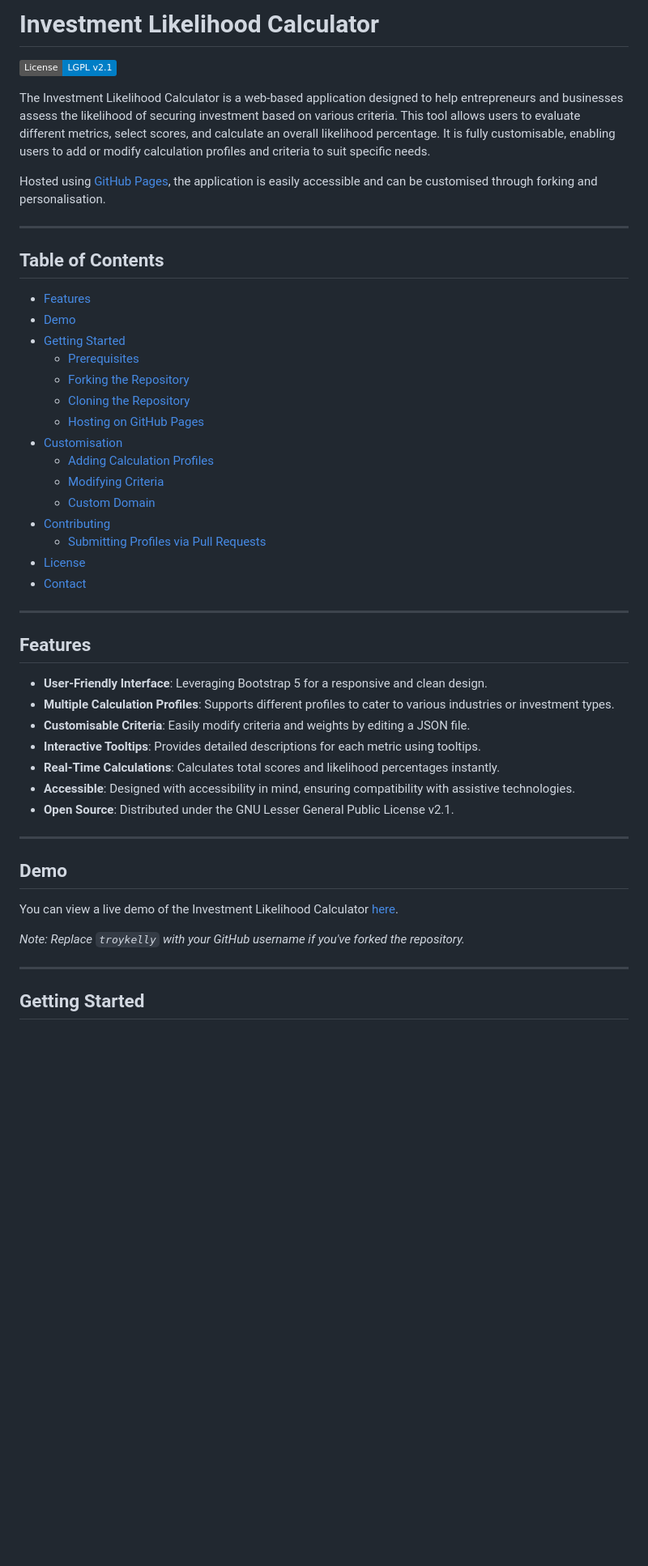
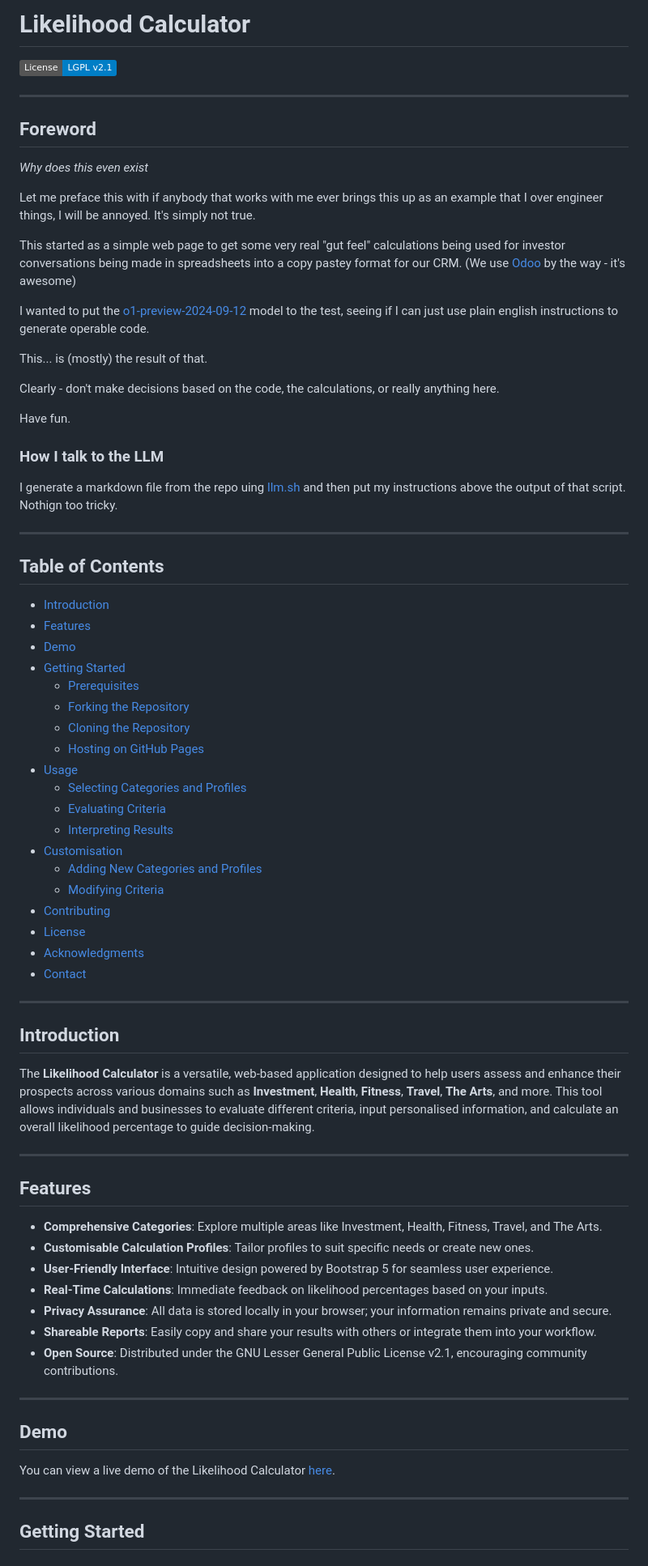
Before and after one commit to troykelly/investment-likelihood, a Markdown page: README.md, the part around one of its changes. Shown at 81% size. Drawn GitHub-style; badges without logos; blank space fills up the shorter version.

```diff
--- a/README.md
+++ b/README.md
@@ -1,15 +1,34 @@
-# Investment Likelihood Calculator
+# Likelihood Calculator
 
 [![License: LGPL v2.1](https://img.shields.io/badge/License-LGPL%20v2.1-blue.svg)](https://www.gnu.org/licenses/old-licenses/lgpl-2.1)
 
-The Investment Likelihood Calculator is a web-based application designed to help entrepreneurs and businesses assess the likelihood of securing investment based on various criteria. This tool allows users to evaluate different metrics, select scores, and calculate an overall likelihood percentage. It is fully customisable, enabling users to add or modify calculation profiles and criteria to suit specific needs.
+---
 
-Hosted using [GitHub Pages](https://pages.github.com/), the application is easily accessible and can be customised through forking and personalisation.
+## Foreword
+
+*Why does this even exist*
+
+Let me preface this with if anybody that works with me ever brings this up as an example that I over engineer things, I will be annoyed. It's simply not true.
+
+This started as a simple web page to get some very real "gut feel" calculations being used for investor conversations being made in spreadsheets into a copy pastey format for our CRM. (We use [Odoo](https://www.odoo.com) by the way - it's awesome)
+
+I wanted to put the [o1-preview-2024-09-12](https://community.openai.com/t/introducing-openai-o1-preview-new-openai-announcement/937861) model to the test, seeing if I can just use plain english instructions to generate operable code.
+
+This... is (mostly) the result of that.
+
+Clearly - don't make decisions based on the code, the calculations, or really anything here.
+
+Have fun.
+
+### How I talk to the LLM
+
+I generate a markdown file from the repo uing [llm.sh](https://github.com/troykelly/investment-likelihood/blob/main/llm.sh) and then put my instructions above the output of that script. Nothign too tricky.
 
 ---
 
 ## Table of Contents
 
+- [Introduction](#introduction)
 - [Features](#features)
 - [Demo](#demo)
 - [Getting Started](#getting-started)
@@ -17,34 +36,41 @@ Hosted using [GitHub Pages](https://pages.github.com/), the application is easil
   - [Forking the Repository](#forking-the-repository)
   - [Cloning the Repository](#cloning-the-repository)
   - [Hosting on GitHub Pages](#hosting-on-github-pages)
+- [Usage](#usage)
+  - [Selecting Categories and Profiles](#selecting-categories-and-profiles)
+  - [Evaluating Criteria](#evaluating-criteria)
+  - [Interpreting Results](#interpreting-results)
 - [Customisation](#customisation)
-  - [Adding Calculation Profiles](#adding-calculation-profiles)
+  - [Adding New Categories and Profiles](#adding-new-categories-and-profiles)
   - [Modifying Criteria](#modifying-criteria)
-  - [Custom Domain](#custom-domain)
 - [Contributing](#contributing)
-  - [Submitting Profiles via Pull Requests](#submitting-profiles-via-pull-requests)
 - [License](#license)
+- [Acknowledgments](#acknowledgments)
 - [Contact](#contact)
+
+---
+
+## Introduction
+
+The **Likelihood Calculator** is a versatile, web-based application designed to help users assess and enhance their prospects across various domains such as **Investment**, **Health**, **Fitness**, **Travel**, **The Arts**, and more. This tool allows individuals and businesses to evaluate different criteria, input personalised information, and calculate an overall likelihood percentage to guide decision-making.
 
 ---
 
 ## Features
 
-- **User-Friendly Interface**: Leveraging Bootstrap 5 for a responsive and clean design.
-- **Multiple Calculation Profiles**: Supports different profiles to cater to various industries or investment types.
-- **Customisable Criteria**: Easily modify criteria and weights by editing a JSON file.
-- **Interactive Tooltips**: Provides detailed descriptions for each metric using tooltips.
-- **Real-Time Calculations**: Calculates total scores and likelihood percentages instantly.
-- **Accessible**: Designed with accessibility in mind, ensuring compatibility with assistive technologies.
-- **Open Source**: Distributed under the GNU Lesser General Public License v2.1.
+- **Comprehensive Categories**: Explore multiple areas like Investment, Health, Fitness, Travel, and The Arts.
+- **Customisable Calculation Profiles**: Tailor profiles to suit specific needs or create new ones.
+- **User-Friendly Interface**: Intuitive design powered by Bootstrap 5 for seamless user experience.
+- **Real-Time Calculations**: Immediate feedback on likelihood percentages based on your inputs.
+- **Privacy Assurance**: All data is stored locally in your browser; your information remains private and secure.
+- **Shareable Reports**: Easily copy and share your results with others or integrate them into your workflow.
+- **Open Source**: Distributed under the GNU Lesser General Public License v2.1, encouraging community contributions.
 
 ---
 
 ## Demo
 
-You can view a live demo of the Investment Likelihood Calculator [here](https://troykelly.github.io/investment-likelihood/).
-
-*Note: Replace `troykelly` with your GitHub username if you've forked the repository.*
+You can view a live demo of the Likelihood Calculator [here](https://likelihood.tools/).
 
 ---
 
```
Also changed, not shown: other parts of README.md (+96 -104 lines).
